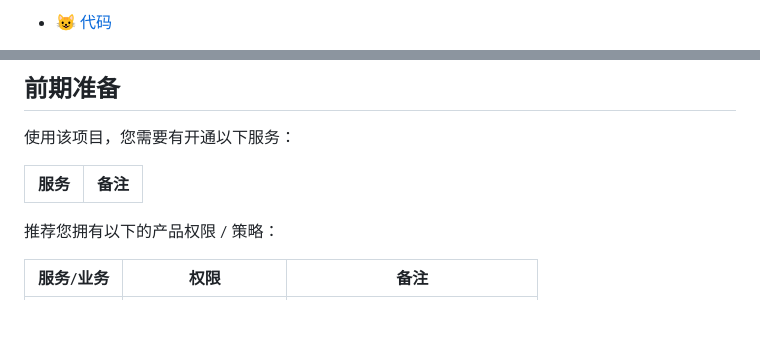
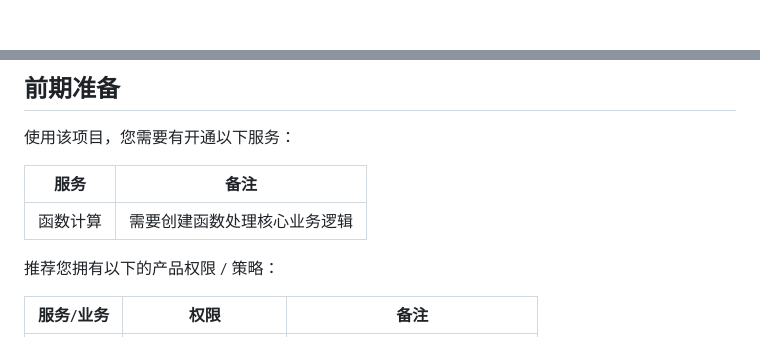
Before and after one commit to anycodes/png-compress, a Markdown page: readme.md, 2 parts joined by grey strips. Rendered like a GitHub page; blank space fills up the shorter version.

```diff
--- a/readme.md
+++ b/readme.md
@@ -24,3 +24,2 @@
 
-- [:smiley_cat: 代码](https://github.com/anycodes/png-compress)
 
@@ -42,7 +42,7 @@
 
 | 服务 |  备注  |
 | --- |  --- |
-
+| 函数计算 |  需要创建函数处理核心业务逻辑 |
 
 </service>
 
```
Also changed, not shown: other parts of readme.md (+4 -4 lines).
